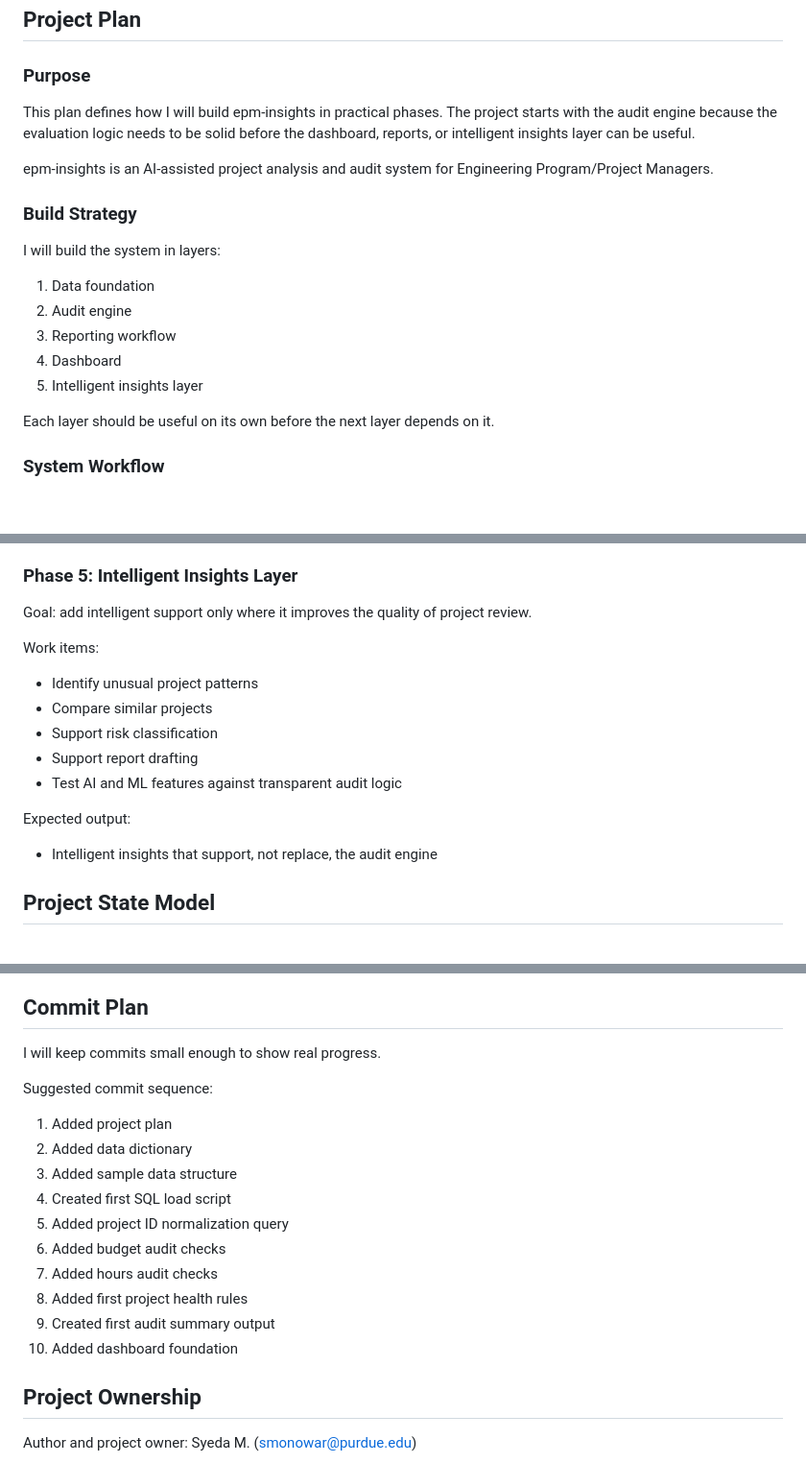
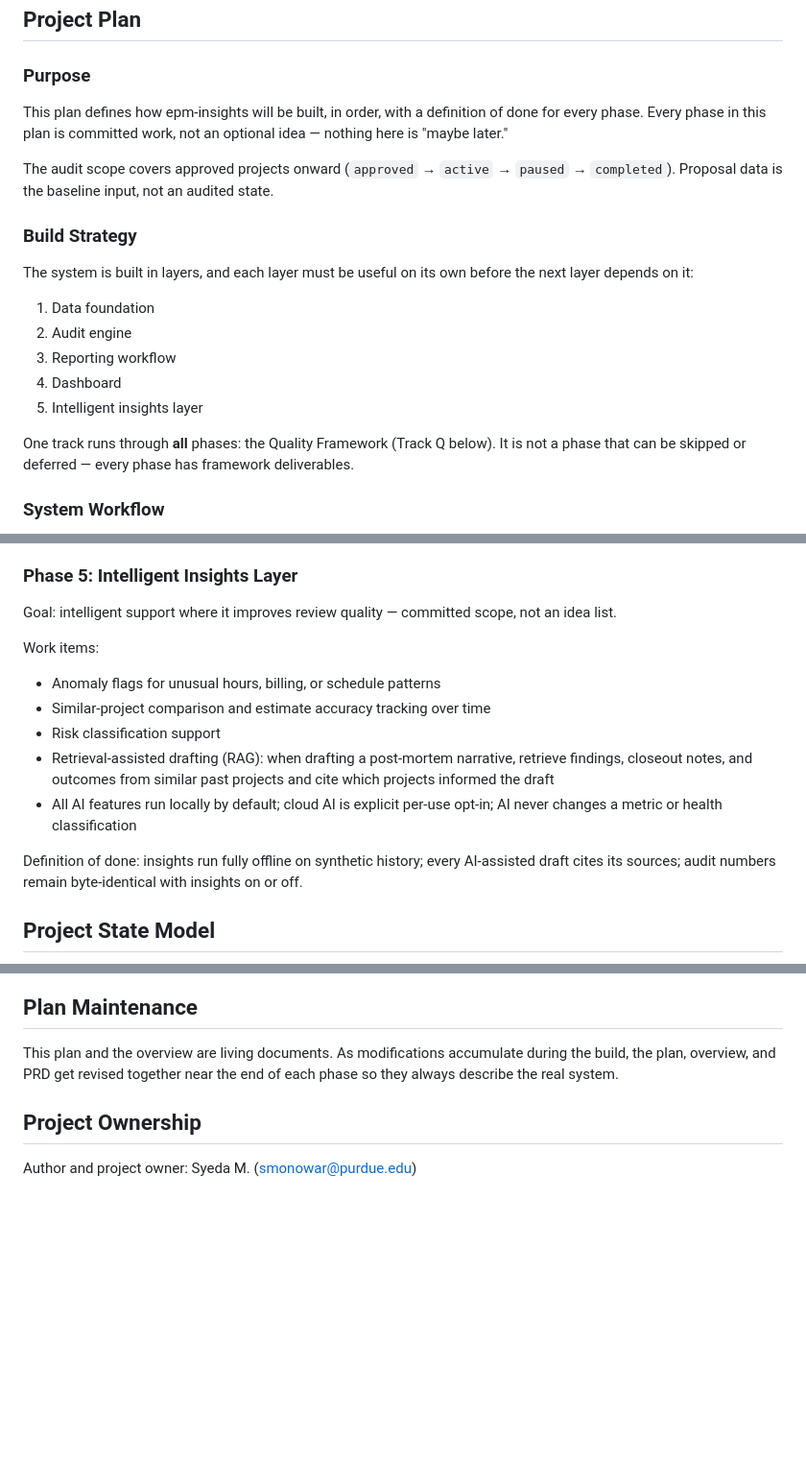
Before and after one commit to meownager/epm-insights, a Markdown page: docs/project-plan.md, 3 parts joined by grey strips. Shown at 96% size. Drawn GitHub-style; blank space fills up the shorter version.

````diff
--- a/docs/project-plan.md
+++ b/docs/project-plan.md
@@ -4,13 +4,13 @@
 
 ### Purpose
 
-This plan defines how I will build epm-insights in practical phases. The project starts with the audit engine because the evaluation logic needs to be solid before the dashboard, reports, or intelligent insights layer can be useful.
+This plan defines how epm-insights will be built, in order, with a definition of done for every phase. Every phase in this plan is committed work, not an optional idea — nothing here is "maybe later."
 
-epm-insights is an AI-assisted project analysis and audit system for Engineering Program/Project Managers.
+The audit scope covers approved projects onward (`approved` → `active` → `paused` → `completed`). Proposal data is the baseline input, not an audited state.
 
 ### Build Strategy
 
-I will build the system in layers:
+The system is built in layers, and each layer must be useful on its own before the next layer depends on it:
 
 1. Data foundation
 2. Audit engine
@@ -18,7 +18,7 @@ I will build the system in layers:
 4. Dashboard
 5. Intelligent insights layer
 
-Each layer should be useful on its own before the next layer depends on it.
+One track runs through **all** phases: the Quality Framework (Track Q below). It is not a phase that can be skipped or deferred — every phase has framework deliverables.
 
 ### System Workflow
 
@@ -114,19 +120,17 @@ Expected output:
 
 ### Phase 5: Intelligent Insights Layer
 
-Goal: add intelligent support only where it improves the quality of project review.
+Goal: intelligent support where it improves review quality — committed scope, not an idea list.
 
 Work items:
 
-- Identify unusual project patterns
-- Compare similar projects
-- Support risk classification
-- Support report drafting
-- Test AI and ML features against transparent audit logic
+- Anomaly flags for unusual hours, billing, or schedule patterns
+- Similar-project comparison and estimate accuracy tracking over time
+- Risk classification support
+- Retrieval-assisted drafting (RAG): when drafting a post-mortem narrative, retrieve findings, closeout notes, and outcomes from similar past projects and cite which projects informed the draft
+- All AI features run locally by default; cloud AI is explicit per-use opt-in; AI never changes a metric or health classification
 
-Expected output:
-
-- Intelligent insights that support, not replace, the audit engine
+Definition of done: insights run fully offline on synthetic history; every AI-assisted draft cites its sources; audit numbers remain byte-identical with insights on or off.
 
 ## Project State Model
 
@@ -145,21 +153,8 @@ stateDiagram-v2
 ```
 
-## Commit Plan
+## Plan Maintenance
 
-I will keep commits small enough to show real progress.
-
-Suggested commit sequence:
-
-1. Added project plan
-2. Added data dictionary
-3. Added sample data structure
-4. Created first SQL load script
-5. Added project ID normalization query
-6. Added budget audit checks
-7. Added hours audit checks
-8. Added first project health rules
-9. Created first audit summary output
-10. Added dashboard foundation
+This plan and the overview are living documents. As modifications accumulate during the build, the plan, overview, and PRD get revised together near the end of each phase so they always describe the real system.
 
 ## Project Ownership
 
````
Also changed, not shown: other parts of docs/project-plan.md (+63 -53 lines), docs/project-overview.md (+74 -46 lines).
